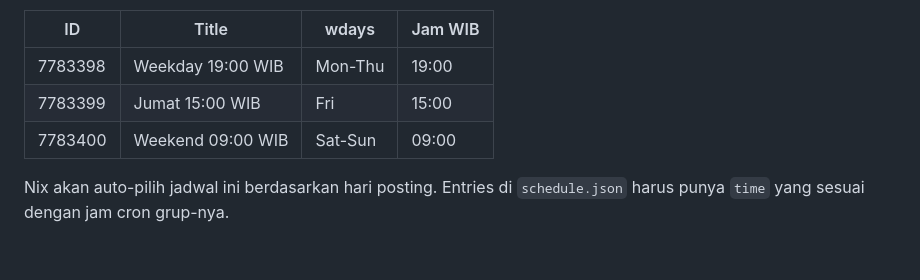
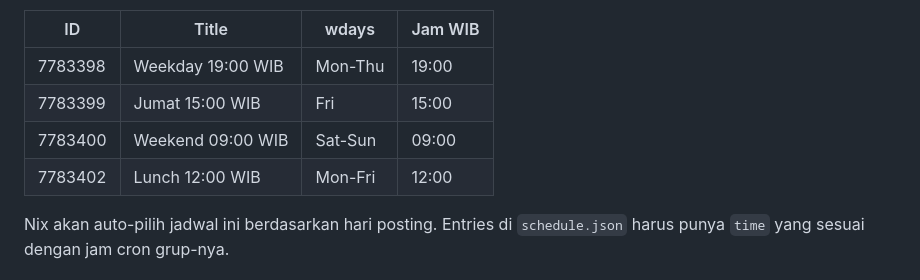
Before and after one commit to imtopp/aquarisamatiranIG, a Markdown page: AGENTS.md, the part around the change. Rendered like a GitHub page; blank space fills up the shorter version.

Commit message:
feat: add Lunch 12:00 WIB cron job

```diff
--- a/AGENTS.md
+++ b/AGENTS.md
@@ -223,6 +223,7 @@ Menunjukkin kalau proses itu berharga — nggak perlu jadi expert dulu buat mula
 | 7783398 | Weekday 19:00 WIB | Mon-Thu | 19:00 |
 | 7783399 | Jumat 15:00 WIB | Fri | 15:00 |
 | 7783400 | Weekend 09:00 WIB | Sat-Sun | 09:00 |
+| 7783402 | Lunch 12:00 WIB | Mon-Fri | 12:00 |
 
 Nix akan auto-pilih jadwal ini berdasarkan hari posting. Entries di `schedule.json` harus punya `time` yang sesuai dengan jam cron grup-nya.
 
```
